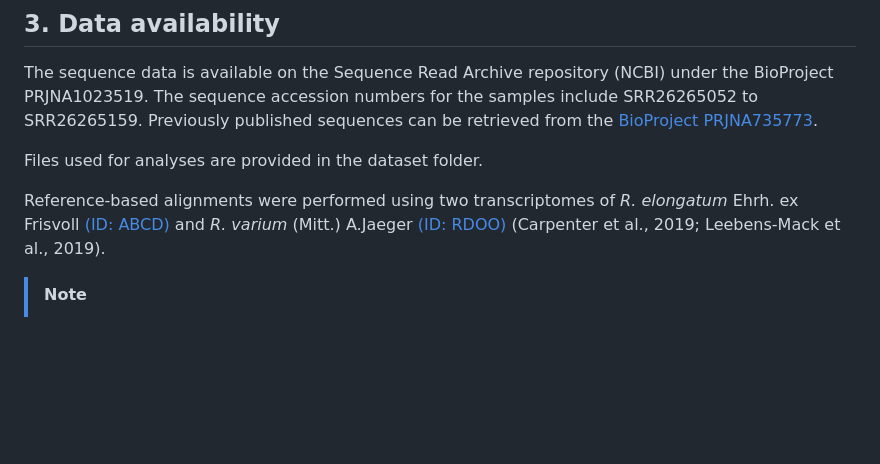
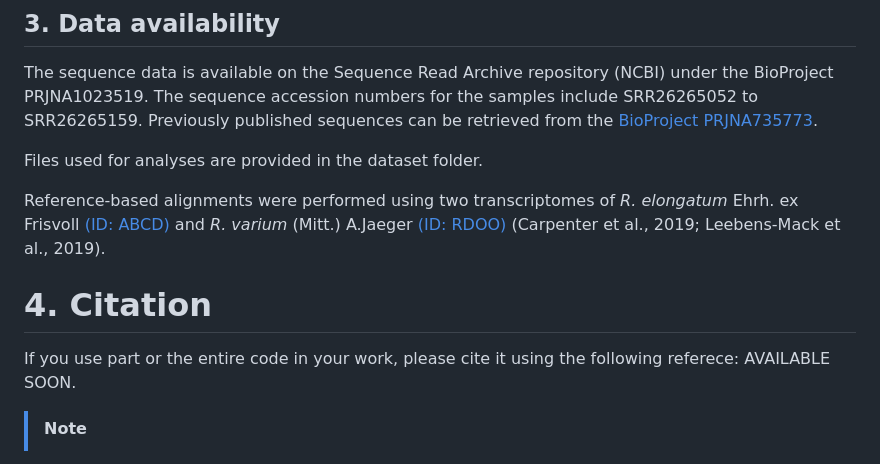
Before and after one commit to escolastico-ortizda/Cryptic_diversity_R_lanu, a Markdown page: README.md, the part around the change. Drawn GitHub-style; blank space fills up the shorter version.

```diff
--- a/README.md
+++ b/README.md
@@ -44,5 +44,8 @@ Files used for analyses are provided in the dataset folder.
 
 Reference-based alignments were performed using two transcriptomes of _R. elongatum_ Ehrh. ex Frisvoll [(ID: ABCD)](https://www.ncbi.nlm.nih.gov/biosample/SAMEA104170995/) and _R. varium_ (Mitt.) A.Jaeger [(ID: RDOO)](https://www.ncbi.nlm.nih.gov/biosample/?term=Racomitrium+varium) (Carpenter et al., 2019; Leebens-Mack et al., 2019).
 
+# 4. Citation
+If you use part or the entire code in your work, please cite it using the following referece: AVAILABLE SOON.
+
 > [!NOTE]
 Be aware that the code may contain issues related to updated software or packages and IS NOT intended to serve as an optimized pipeline but as supplementary information for the research.
```
